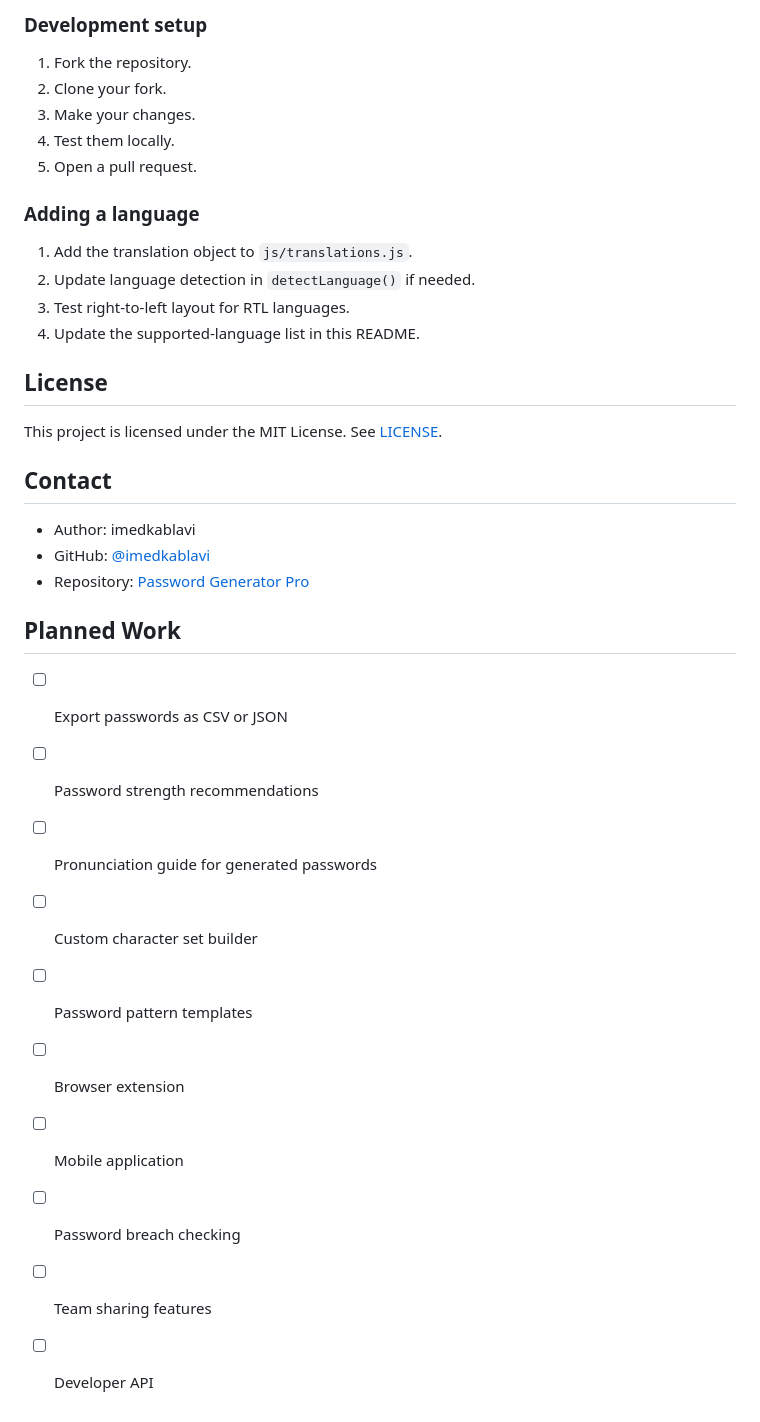
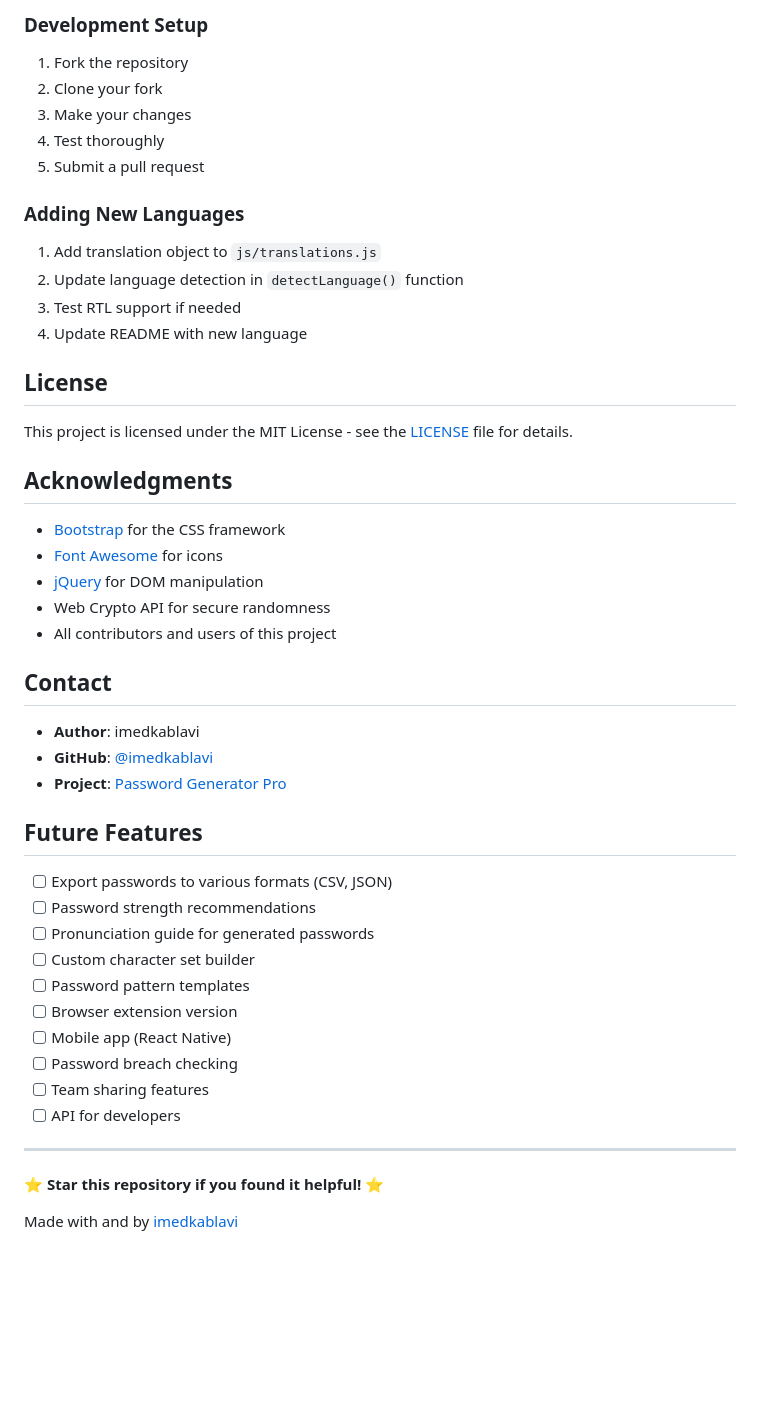
Before and after one commit to imedkablavi/Password-Genrator, a Markdown page: README.md, the part around one of its changes. GitHub-like rendering; blank space fills up the shorter version.

```diff
--- a/README.md
+++ b/README.md
@@ -146,36 +149,51 @@ Pull requests are welcome.
 
-### Development setup
-1. Fork the repository.
-2. Clone your fork.
-3. Make your changes.
-4. Test them locally.
-5. Open a pull request.
+### Development Setup
+1. Fork the repository
+2. Clone your fork
+3. Make your changes
+4. Test thoroughly
+5. Submit a pull request
 
-### Adding a language
-1. Add the translation object to `js/translations.js`.
-2. Update language detection in `detectLanguage()` if needed.
-3. Test right-to-left layout for RTL languages.
-4. Update the supported-language list in this README.
+### Adding New Languages
+1. Add translation object to `js/translations.js`
+2. Update language detection in `detectLanguage()` function
+3. Test RTL support if needed
+4. Update README with new language
 
 ## License
 
-This project is licensed under the MIT License. See [LICENSE](LICENSE).
+This project is licensed under the MIT License - see the [LICENSE](LICENSE) file for details.
+
+## Acknowledgments
+
+- [Bootstrap](https://getbootstrap.com/) for the CSS framework
+- [Font Awesome](https://fontawesome.com/) for icons
+- [jQuery](https://jquery.com/) for DOM manipulation
+- Web Crypto API for secure randomness
+- All contributors and users of this project
 
 ## Contact
 
-- Author: imedkablavi
-- GitHub: [@imedkablavi](https://github.com/imedkablavi/)
-- Repository: [Password Generator Pro](https://github.com/imedkablavi/Password-Genrator)
+- **Author**: imedkablavi
+- **GitHub**: [@imedkablavi](https://github.com/imedkablavi/)
+- **Project**: [Password Generator Pro](https://github.com/imedkablavi/Password-Genrator)
 
-## Planned Work
+## Future Features
 
-- [ ] Export passwords as CSV or JSON
+- [ ] Export passwords to various formats (CSV, JSON)
 - [ ] Password strength recommendations
 - [ ] Pronunciation guide for generated passwords
 - [ ] Custom character set builder
 - [ ] Password pattern templates
-- [ ] Browser extension
-- [ ] Mobile application
+- [ ] Browser extension version
+- [ ] Mobile app (React Native)
 - [ ] Password breach checking
 - [ ] Team sharing features
-- [ ] Developer API
+- [ ] API for developers
+
+---
+
+⭐ **Star this repository if you found it helpful!** ⭐
+
+
+Made with  and  by [imedkablavi](https://guns.lol/imedkablavi)
```
Also changed, not shown: other parts of README.md (+72 -69 lines).
